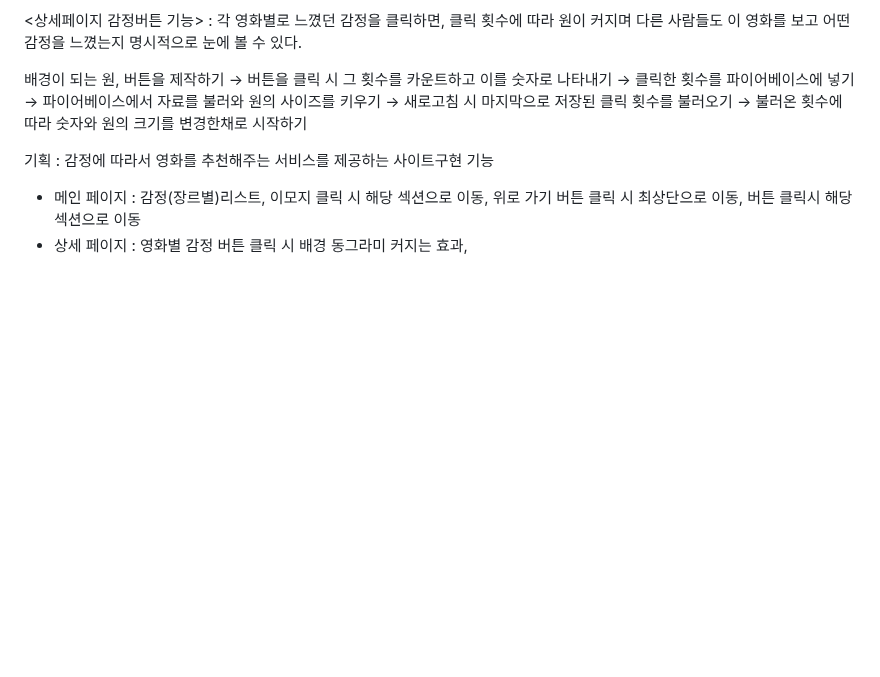
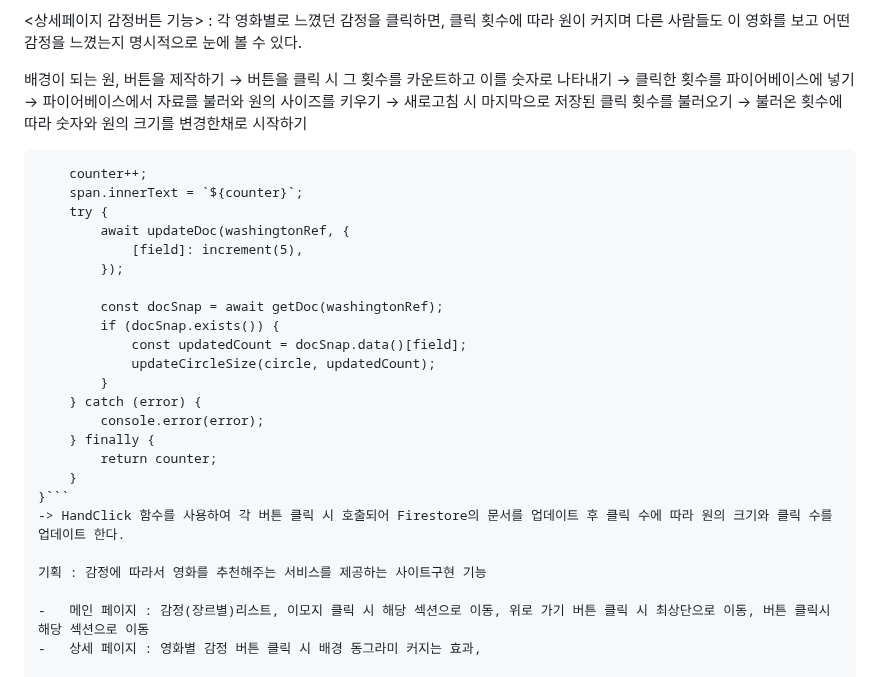
Before and after one commit to Kang-1230/emotion_balls, a Markdown page: README.md, the part around the change. Drawn GitHub-style; blank space fills up the shorter version.

````diff
--- a/README.md
+++ b/README.md
@@ -66,6 +66,27 @@ const genre = toString(genreArr);
 <상세페이지 감정버튼 기능> : 각 영화별로 느꼈던 감정을 클릭하면, 클릭 횟수에 따라 원이 커지며 다른 사람들도 이 영화를 보고 어떤 감정을 느꼈는지 명시적으로 눈에 볼 수 있다.
 
 배경이 되는 원, 버튼을 제작하기 -> 버튼을 클릭 시 그 횟수를 카운트하고 이를 숫자로 나타내기 -> 클릭한 횟수를 파이어베이스에 넣기 -> 파이어베이스에서 자료를 불러와 원의 사이즈를 키우기 -> 새로고침 시 마지막으로 저장된 클릭 횟수를 불러오기 -> 불러온 횟수에 따라 숫자와 원의 크기를 변경한채로 시작하기
+
+```async function handleClick(counter, span, circle, field) {
+    counter++;
+    span.innerText = `${counter}`;
+    try {
+        await updateDoc(washingtonRef, {
+            [field]: increment(5),
+        });
+
+        const docSnap = await getDoc(washingtonRef);
+        if (docSnap.exists()) {
+            const updatedCount = docSnap.data()[field];
+            updateCircleSize(circle, updatedCount);
+        }
+    } catch (error) {
+        console.error(error);
+    } finally {
+        return counter;
+    }
+}```
+-> HandClick 함수를 사용하여 각 버튼 클릭 시 호출되어 Firestore의 문서를 업데이트 후 클릭 수에 따라 원의 크기와 클릭 수를 업데이트 한다.
 
 기획 : 감정에 따라서 영화를 추천해주는 서비스를 제공하는 사이트구현 기능
 
````
